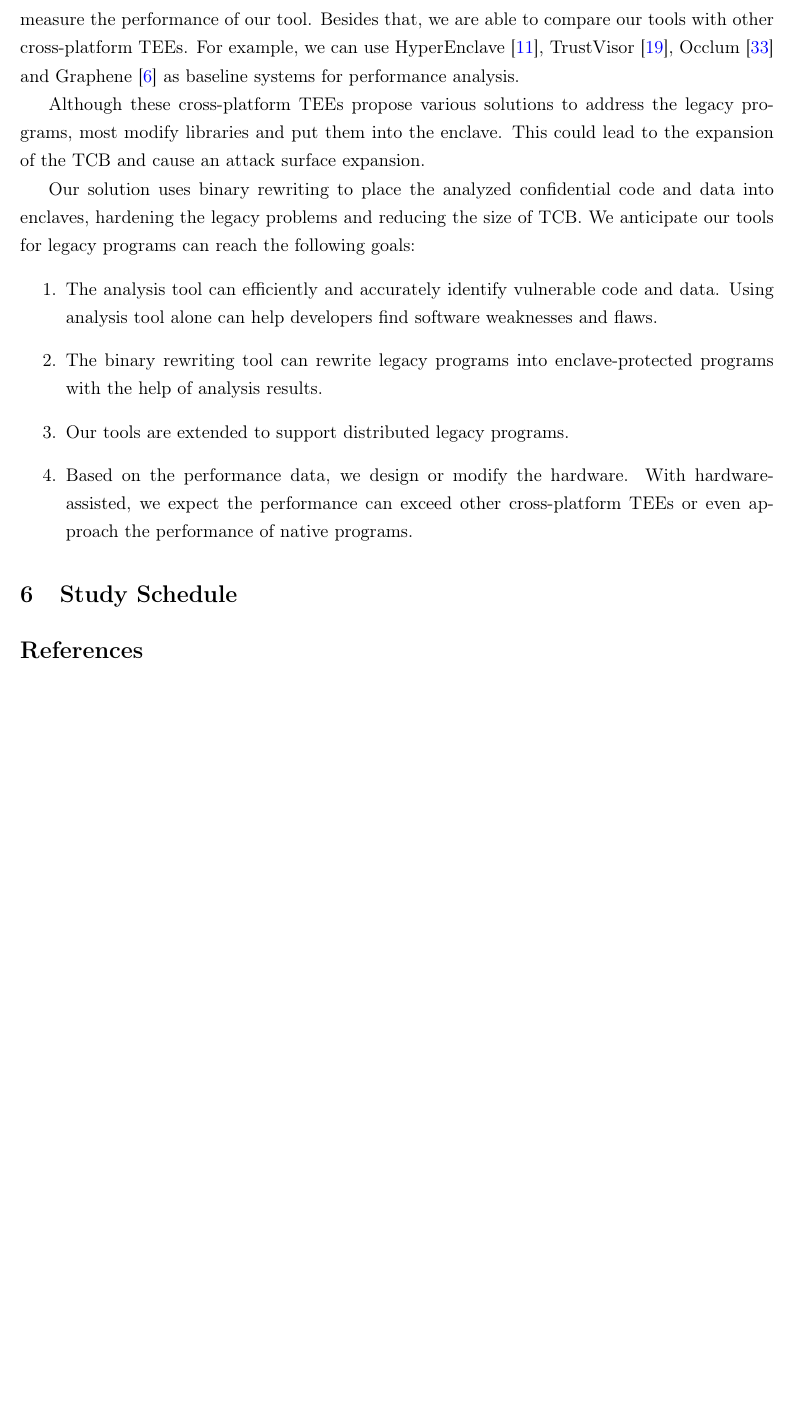
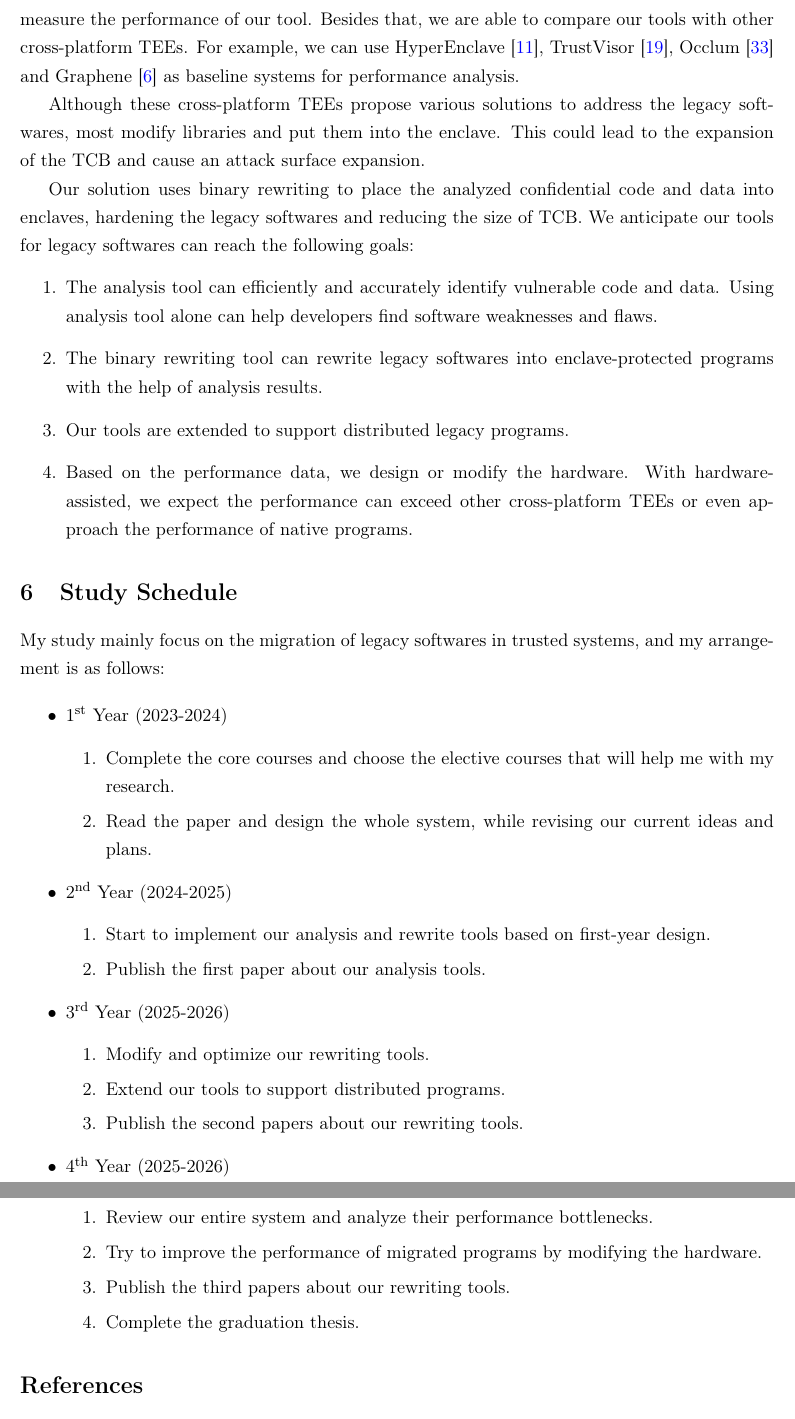
Before and after one commit to specialpointcentral/research-proposal, a LaTeX document (main.tex, which reads body/expected_outcomes_and_significance.tex, body/study_schedule.tex): part of page 5 of 8 before the commit and two parts of pages 5 and 6 of 9 after it, the two joined at a grey line, cut so that both start at the same text, the shorter picture padded with empty space. Compiled offline with pdfLaTeX.

Commit message:
schedule: init
Signed-off-by: Qi Hu <github@spcsky.com>

```diff
--- a/body/expected_outcomes_and_significance.tex
+++ b/body/expected_outcomes_and_significance.tex
@@ -11,16 +11,16 @@ For example, we can use HyperEnclave \cite{Jia2022HyperEnclaveAO}, TrustVisor
 \cite{Tsai2017GrapheneSGXAP} as baseline systems for performance analysis.
 
 Although these cross-platform TEEs propose various solutions to address the
-legacy programs, most modify libraries and put them into the enclave.
+legacy softwares, most modify libraries and put them into the enclave.
 This could lead to the expansion of the TCB and cause  an attack surface expansion.
 
 Our solution uses binary rewriting to place the analyzed confidential code and data
-into enclaves, hardening the legacy problems and reducing the size of TCB.
-We anticipate our tools for legacy programs can reach the following goals:
+into enclaves, hardening the legacy softwares and reducing the size of TCB.
+We anticipate our tools for legacy softwares can reach the following goals:
 \begin{enumerate}
     \item The analysis tool can efficiently and accurately identify vulnerable code and data.
     Using analysis tool alone can help developers find software weaknesses and flaws.
-    \item The binary rewriting tool can rewrite legacy programs into enclave-protected programs
+    \item The binary rewriting tool can rewrite legacy softwares into enclave-protected programs
     with the help of analysis results.
     \item Our tools are extended to support distributed legacy programs.
     \item Based on the performance data, we design or modify the hardware.
--- a/body/study_schedule.tex
+++ b/body/study_schedule.tex
@@ -1 +1,33 @@
 \section{Study Schedule}
+My study mainly focus on the migration of legacy softwares in trusted systems,
+and my arrangement is as follows:
+
+\begin{itemize}
+    \item \nth{1} Year (2023-2024)
+    \begin{enumerate}
+        \item Complete the core courses and choose the elective courses
+        that will help me with my research.
+        \item Read the paper and design the whole system, while revising
+        our current ideas and plans.
+    \end{enumerate}
+    \item \nth{2} Year (2024-2025)
+        \begin{enumerate}
+            \item Start to implement our analysis and rewrite tools based on
+            first-year design.
+            \item Publish the first paper about our analysis tools.
+        \end{enumerate}
+    \item \nth{3} Year (2025-2026)
+        \begin{enumerate}
+            \item Modify and optimize our rewriting tools.
+            \item Extend our tools to support distributed programs.
+            \item Publish the second papers about our rewriting tools.
+        \end{enumerate}
+    \item \nth{4} Year (2025-2026)
+        \begin{enumerate}
+            \item Review our entire system and analyze their performance bottlenecks.
+            \item Try to improve the performance of migrated programs by
+            modifying the hardware.
+            \item Publish the third papers about our rewriting tools.
+            \item Complete the graduation thesis.
+        \end{enumerate}
+\end{itemize}
--- a/main.tex
+++ b/main.tex
@@ -3,6 +3,8 @@
 \usepackage[utf8]{inputenc}
 \usepackage[margin=1in]{geometry}
 \usepackage{url}
+
+\RequirePackage[super]{nth}
 
 \usepackage{hyperref}
 \hypersetup
```
Also changed, not shown: main.tex (2 more changed lines).
